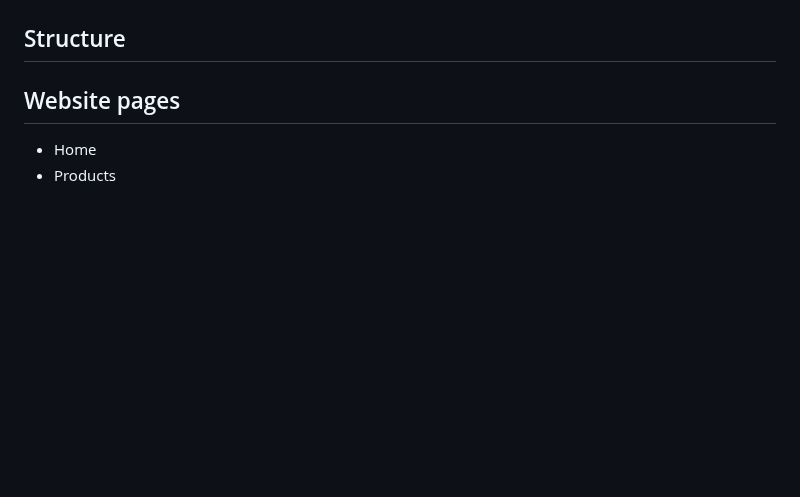
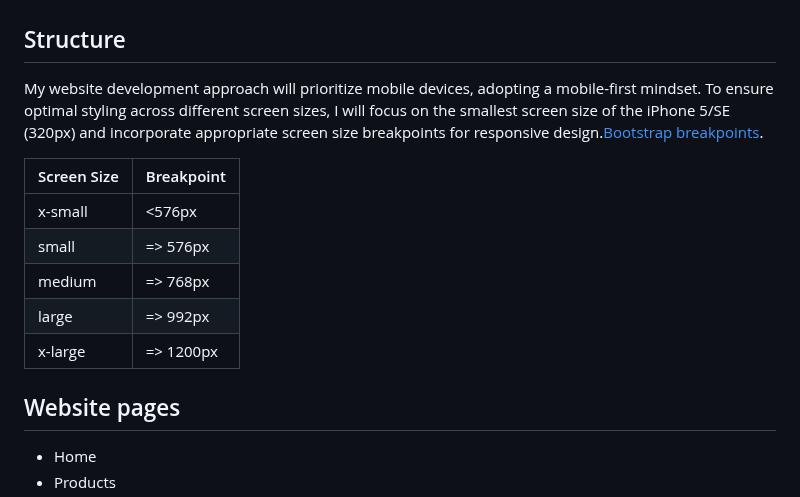
Before and after one commit to Oran-123/CI-005-run-hub, a Markdown page: README.md, the part around the change. GitHub-like rendering; blank space fills up the shorter version.

Commit message:
add contnet to the structure section

```diff
--- a/README.md
+++ b/README.md
@@ -241,6 +241,16 @@ The color combination of blue and red is carefully chosen to evoke trust and exc
 
 ## Structure
 
+My website development approach will prioritize mobile devices, adopting a mobile-first mindset. To ensure optimal styling across different screen sizes, I will focus on the smallest screen size of the iPhone 5/SE (320px) and incorporate appropriate screen size breakpoints for responsive design.[Bootstrap breakpoints](https://getbootstrap.com/docs/5.0/layout/breakpoints/ "Bootstrap breakpoints").
+
+| Screen Size | Breakpoint |
+| ----------- | ---------- |
+| x-small     | <576px     |
+| small       | => 576px   |
+| medium      | => 768px   |
+| large       | => 992px   |
+| x-large     | => 1200px  |
+
 ## Website pages
 
 - Home
```
